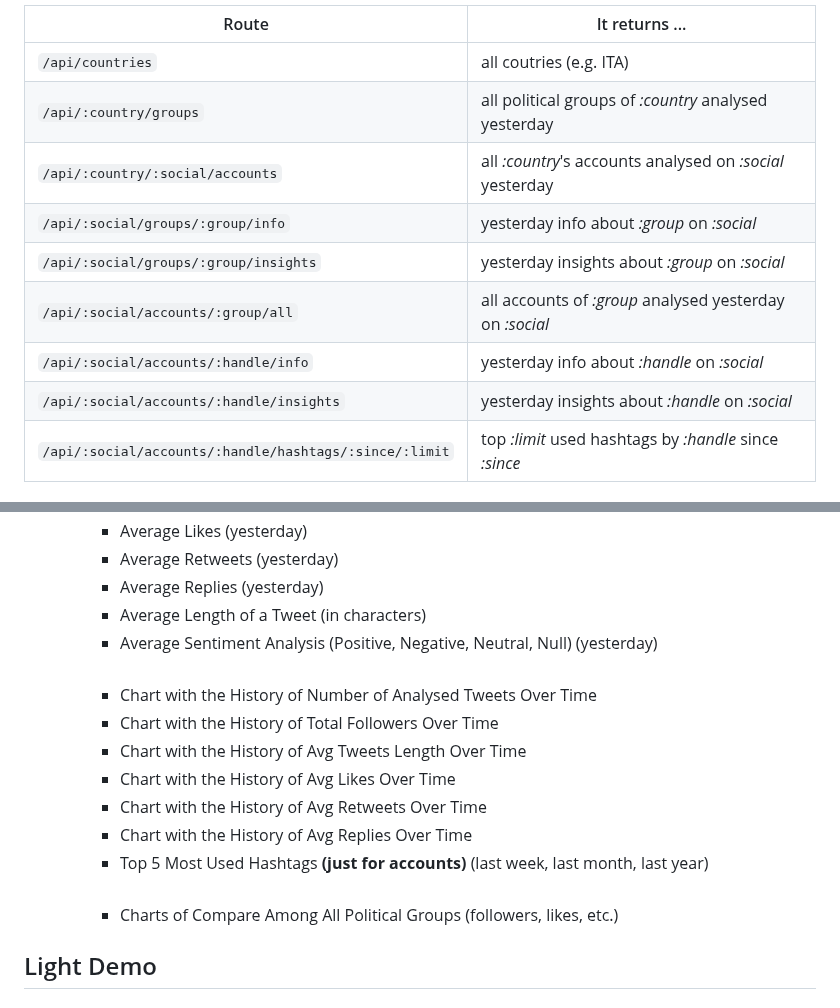
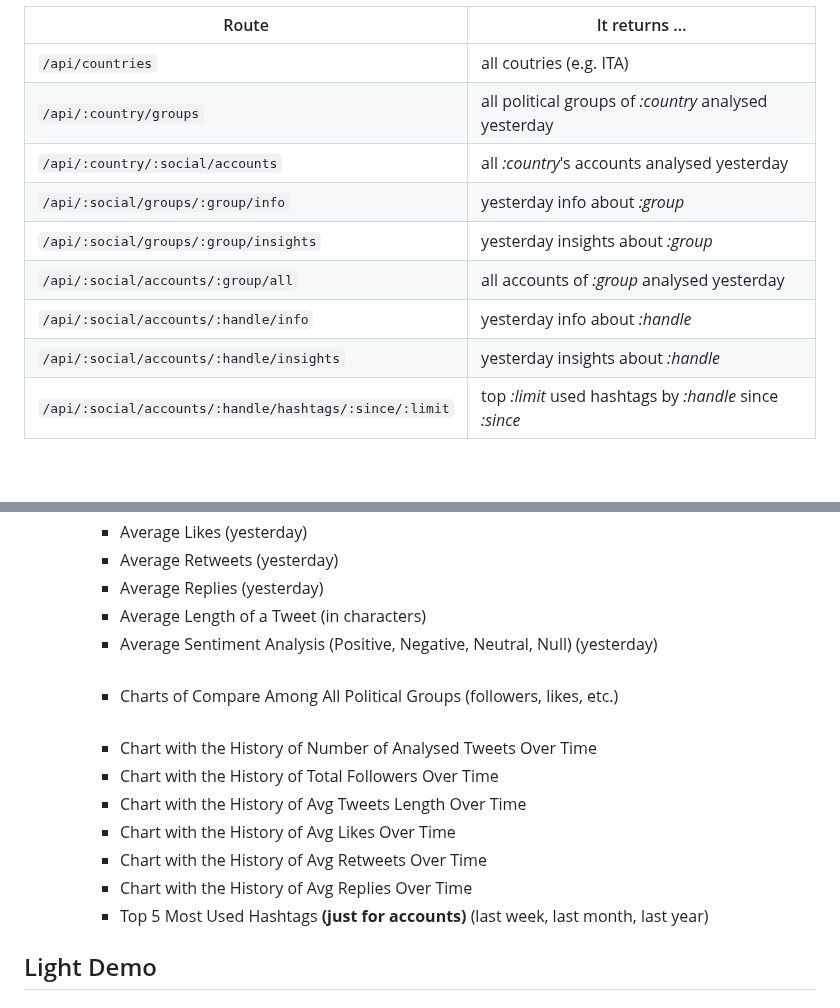
Before and after one commit to Bryan-Herrera-DEV/Stats-Of-Politicians-On-Social-WebApp, a Markdown page: README.md, 2 parts joined by grey strips. GitHub-like rendering; blank space fills up the shorter version.

```diff
--- a/README.md
+++ b/README.md
@@ -64,12 +60,12 @@ Let's see the available APIs at this moment:
 | ----- | --------------- |
 | ``/api/countries`` | all coutries (e.g. ITA) |
 | ``/api/:country/groups`` | all political groups of _:country_ analysed yesterday |
-| ``/api/:country/:social/accounts`` | all _:country_'s accounts analysed on _:social_ yesterday |
-| ``/api/:social/groups/:group/info`` | yesterday info about _:group_ on _:social_ |
-| ``/api/:social/groups/:group/insights`` | yesterday insights about _:group_ on _:social_ |
-| ``/api/:social/accounts/:group/all`` | all accounts of _:group_ analysed yesterday on _:social_ |
-| ``/api/:social/accounts/:handle/info`` | yesterday info about _:handle_ on _:social_ |
-| ``/api/:social/accounts/:handle/insights`` | yesterday insights about _:handle_ on _:social_ |
+| ``/api/:country/:social/accounts`` | all _:country_'s accounts analysed yesterday |
+| ``/api/:social/groups/:group/info`` | yesterday info about _:group_ |
+| ``/api/:social/groups/:group/insights`` | yesterday insights about _:group_ |
+| ``/api/:social/accounts/:group/all`` | all accounts of _:group_ analysed yesterday |
+| ``/api/:social/accounts/:handle/info`` | yesterday info about _:handle_ |
+| ``/api/:social/accounts/:handle/insights`` | yesterday insights about _:handle_ |
 | ``/api/:social/accounts/:handle/hashtags/:since/:limit`` | top _:limit_ used hashtags by _:handle_ since _:since_ |
 
 ## Provided Statistics
@@ -84,14 +80,15 @@ Let's see the available APIs at this moment:
     - Average Replies (yesterday)
     - Average Length of a Tweet (in characters)
     - Average Sentiment Analysis (Positive, Negative, Neutral, Null) (yesterday) <br/><br/>
+    - Charts of Compare Among All Political Groups (followers, likes, etc.)<br/><br/>
     - Chart with the History of Number of Analysed Tweets Over Time
     - Chart with the History of Total Followers Over Time
     - Chart with the History of Avg Tweets Length Over Time
     - Chart with the History of Avg Likes Over Time
     - Chart with the History of Avg Retweets Over Time
     - Chart with the History of Avg Replies Over Time
-    - Top 5 Most Used Hashtags **(just for accounts)** (last week, last month, last year) <br/><br/>
-    - Charts of Compare Among All Political Groups (followers, likes, etc.)
+    - Top 5 Most Used Hashtags **(just for accounts)** (last week, last month, last year)
+
 
 
 ## Light Demo
```
Also changed, not shown: other parts of README.md (+1 -5 lines).
